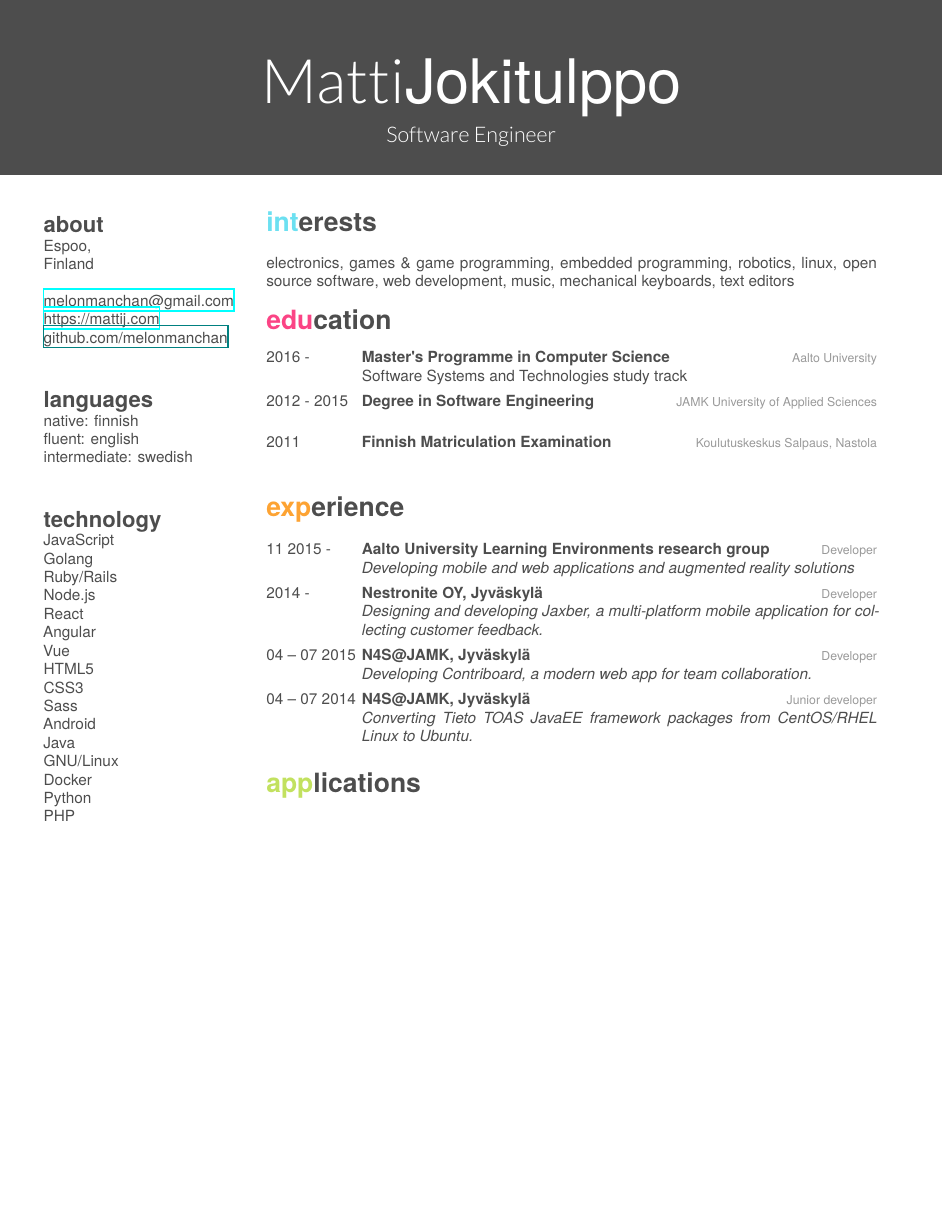
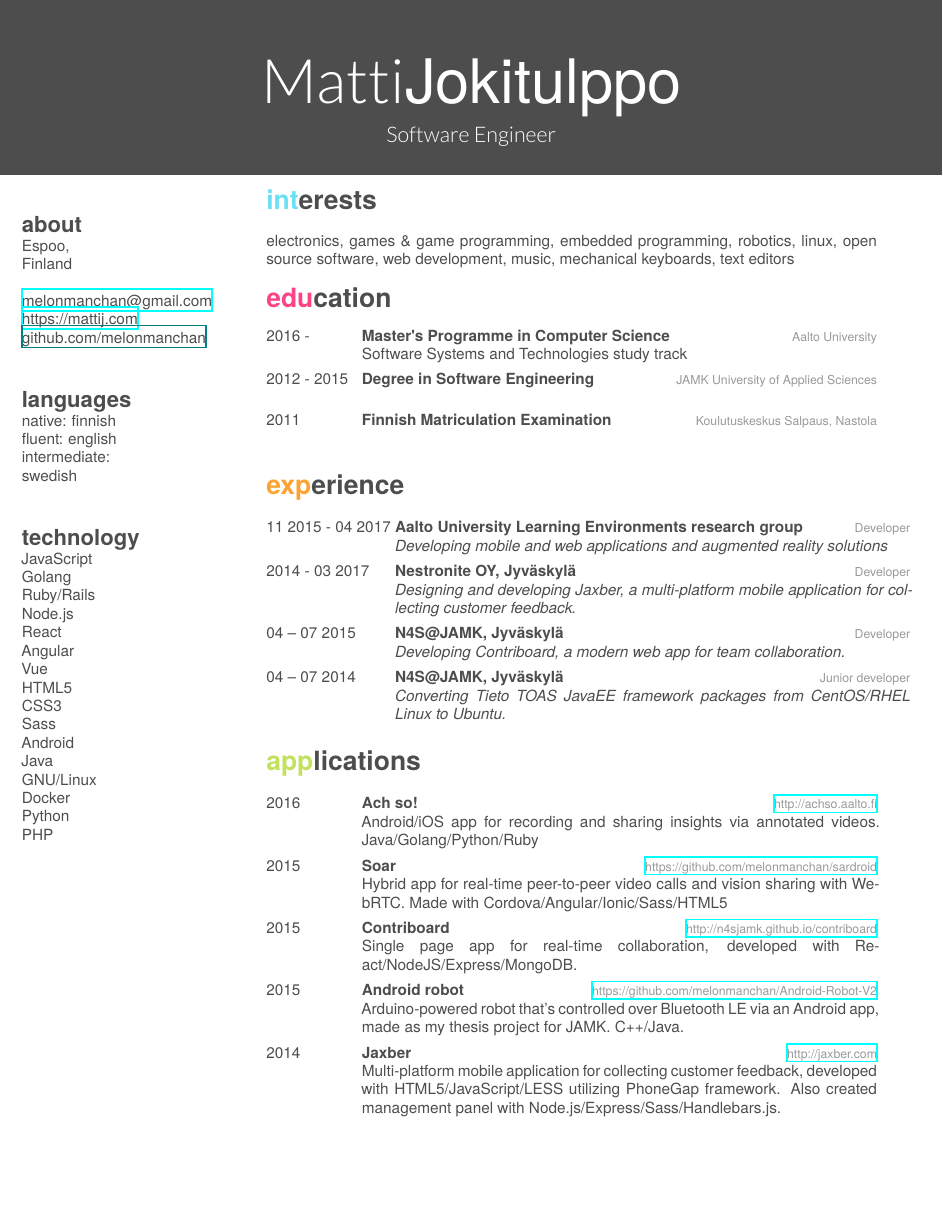
Before and after one commit to melonmanchan/cv, a LaTeX CV (cv.tex): page 1 of 2 before the commit and the whole page after it. The pictures show the PDF file cv.pdf that the author committed with the source.

Commit message:
Tighten up size a bit

```diff
--- a/cv.tex
+++ b/cv.tex
@@ -67,13 +66,13 @@ electronics, games \& game programming, embedded programming, robotics, linux, o
 
 \begin{entrylist}
   \entry
-    {11 2015 - }
+    {11 2015 - 04 2017~~}
     {Aalto University Learning Environments research group}
     {Developer}
     {\emph{Developing mobile and web applications and augmented reality solutions}}
 
   \entry
-    {2014 - }
+    {2014 - 03 2017}
     {Nestronite OY, Jyväskylä}
     {Developer}
     {\emph{Designing and developing Jaxber, a multi-platform mobile application for collecting customer feedback.}}
```
Also changed, not shown: friggeri-cv.cls (+2 -2 lines), cv.pdf, cv.tex (1 more changed lines), 2 other files.
